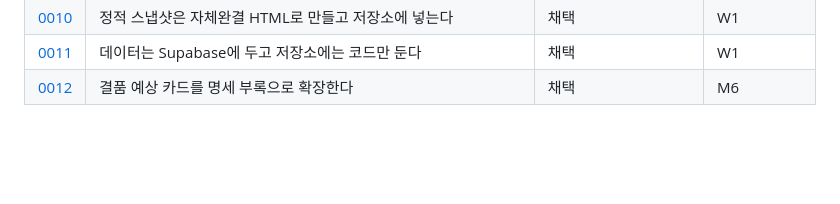
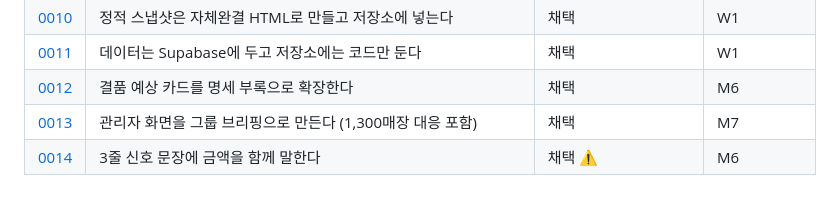
Before and after one commit to hanjaejin/salesReport, a Markdown page: doc/adr/README.md, the part around the change. GitHub-like rendering; blank space fills up the shorter version.

```diff
--- a/doc/adr/README.md
+++ b/doc/adr/README.md
@@ -33,3 +33,5 @@ MADR(Markdown Any Decision Record) 축약형 — 배경 / 결정 / 근거 / 결
 | [0010](0010-정적-스냅샷은-자체완결-HTML로-만들고-저장소에-넣는다.md) | 정적 스냅샷은 자체완결 HTML로 만들고 저장소에 넣는다 | 채택 | W1 |
 | [0011](0011-데이터는-Supabase에-두고-저장소에는-코드만-둔다.md) | 데이터는 Supabase에 두고 저장소에는 코드만 둔다 | 채택 | W1 |
 | [0012](0012-결품-예상-카드를-명세-부록으로-확장한다.md) | 결품 예상 카드를 명세 부록으로 확장한다 | 채택 | M6 |
+| [0013](0013-관리자-화면을-그룹-브리핑으로-만든다.md) | 관리자 화면을 그룹 브리핑으로 만든다 (1,300매장 대응 포함) | 채택 | M7 |
+| [0014](0014-3줄-신호-문장에-금액을-함께-말한다.md) | 3줄 신호 문장에 금액을 함께 말한다 | 채택 ⚠️ | M6 |
```
Also changed, not shown: doc/adr/0013-관리자-화면을-그룹-브리핑으로-만든다.md (added, +125 -0 lines), doc/발표_참고요약.md (added, +333 -0 lines).
